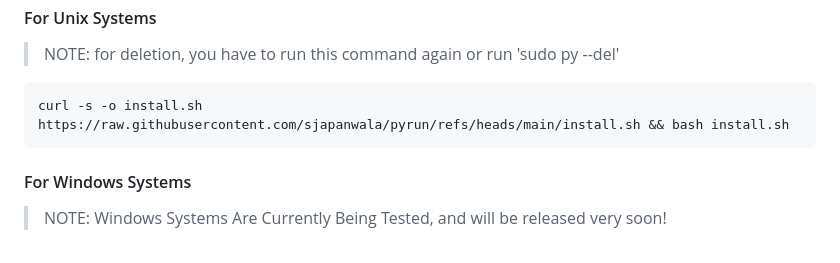
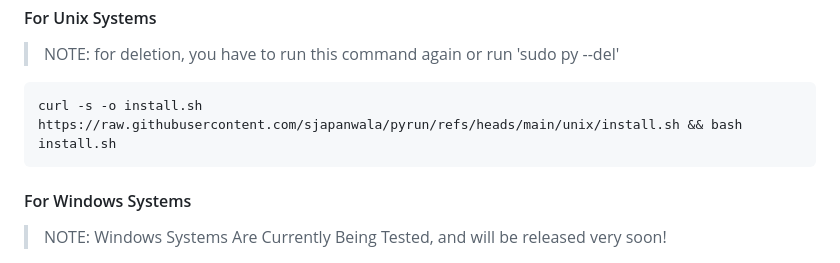
Before and after one commit to sjapanwala/pyrun, a Markdown page: README.md, the part around the change. GitHub-like rendering.

````diff
--- a/README.md
+++ b/README.md
@@ -41,7 +41,7 @@ Key Features:
 > NOTE: for deletion, you have to run this command again or run 'sudo py --del'
 
 ```sh
-curl -s -o install.sh https://raw.githubusercontent.com/sjapanwala/pyrun/refs/heads/main/install.sh && bash install.sh
+curl -s -o install.sh https://raw.githubusercontent.com/sjapanwala/pyrun/refs/heads/main/unix/install.sh && bash install.sh
 ```
 
 #### For Windows Systems
````
